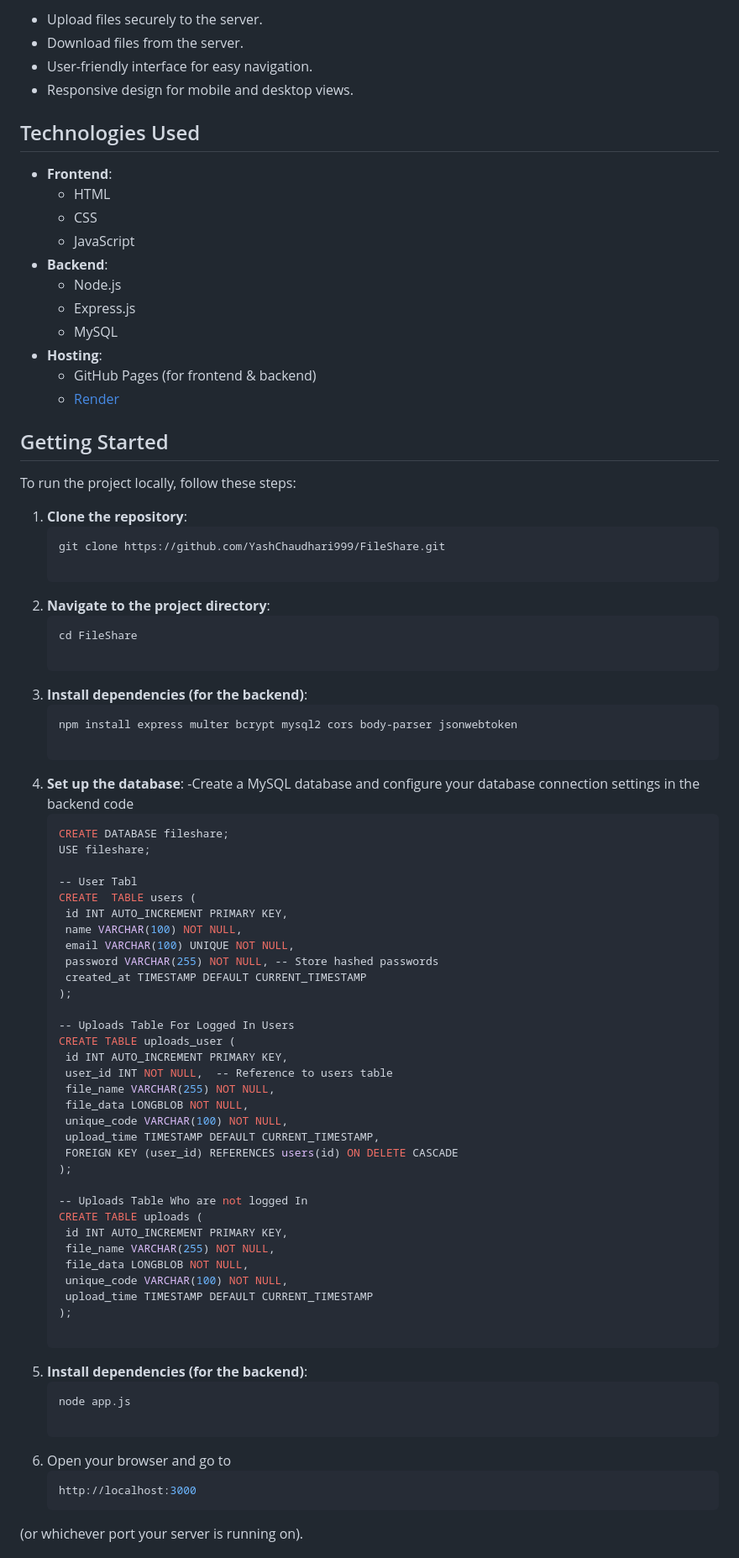
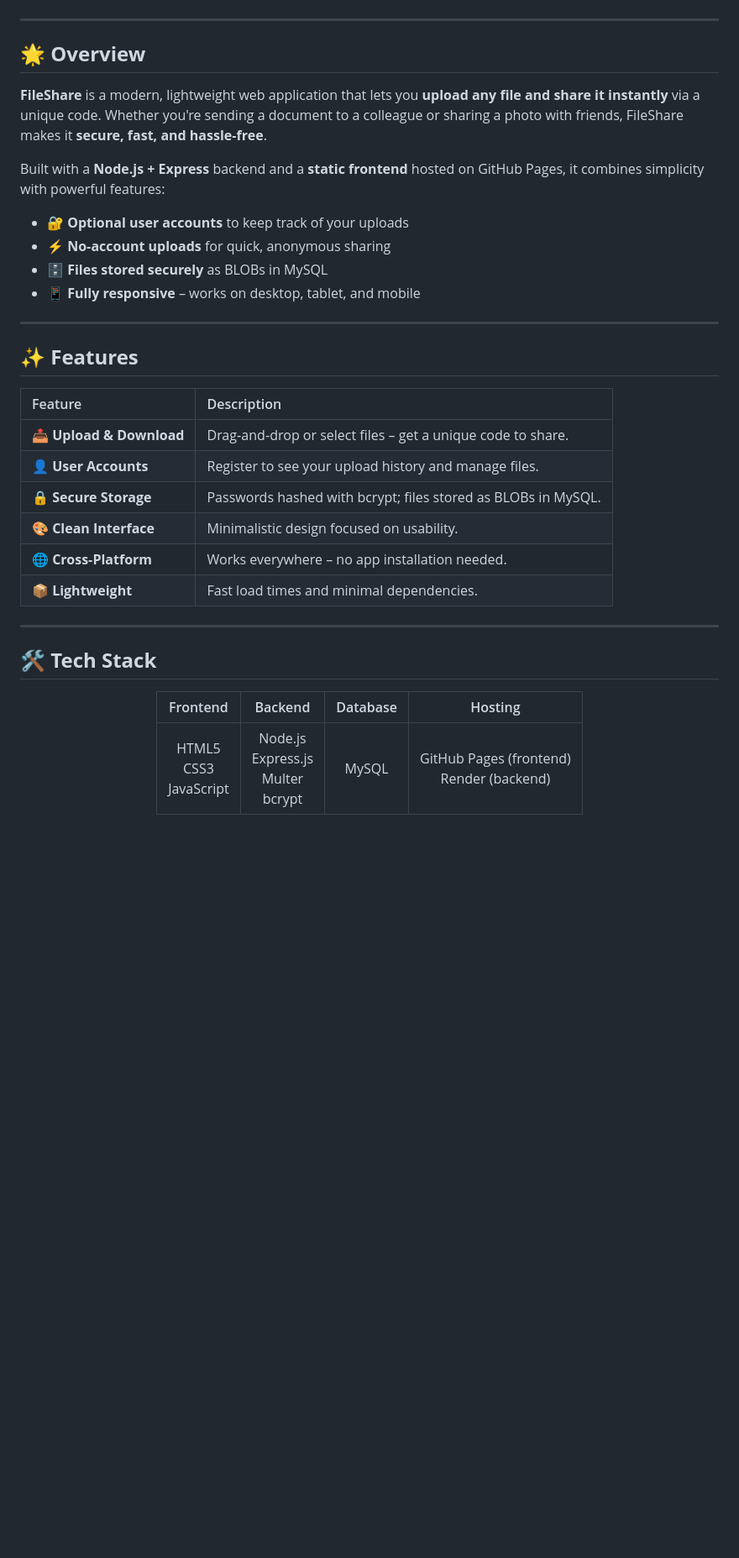
Before and after one commit to kunalkhaire302/File-Sharing-, a Markdown page: README.md, the part around one of its changes. Shown at 84% size. GitHub-like rendering; blank space fills up the shorter version.

Commit message:
Enhance README formatting and project details
Updated README with enhanced formatting, added badges, and improved project description.

````diff
--- a/README.md
+++ b/README.md
@@ -15,80 +17,41 @@ FileShare is a web application that allows users to upload and download files se
 
-- Upload files securely to the server.
-- Download files from the server.
-- User-friendly interface for easy navigation.
-- Responsive design for mobile and desktop views.
+</div>
 
-## Technologies Used
+---
 
-- **Frontend**:
-  - HTML
-  - CSS
-  - JavaScript
-- **Backend**:
-  - Node.js
-  - Express.js
-  - MySQL
-- **Hosting**:
-  - GitHub Pages (for frontend & backend)
-  - [Render](https://render.com)
+## 🌟 **Overview**
 
-## Getting Started
+**FileShare** is a modern, lightweight web application that lets you **upload any file and share it instantly** via a unique code. Whether you're sending a document to a colleague or sharing a photo with friends, FileShare makes it **secure, fast, and hassle‑free**.
 
-To run the project locally, follow these steps:
+Built with a **Node.js + Express** backend and a **static frontend** hosted on GitHub Pages, it combines simplicity with powerful features:
 
-1. **Clone the repository**:
-   ```bash
-   git clone https://github.com/YashChaudhari999/FileShare.git
+- 🔐 **Optional user accounts** to keep track of your uploads
+- ⚡ **No‑account uploads** for quick, anonymous sharing
+- 🗄️ **Files stored securely** as BLOBs in MySQL
+- 📱 **Fully responsive** – works on desktop, tablet, and mobile
 
-2. **Navigate to the project directory**:
-   ```bash
-   cd FileShare
+---
 
-3. **Install dependencies (for the backend)**:
-   ```bash
-   npm install express multer bcrypt mysql2 cors body-parser jsonwebtoken
+## ✨ **Features**
 
-4. **Set up the database**:
--Create a MySQL database and configure your database connection settings in the backend code
-   ```bash
-   CREATE DATABASE fileshare;
-   USE fileshare;
+| Feature | Description |
+|:--------|:------------|
+| **📤 Upload & Download** | Drag‑and‑drop or select files – get a unique code to share. |
+| **👤 User Accounts** | Register to see your upload history and manage files. |
+| **🔒 Secure Storage** | Passwords hashed with bcrypt; files stored as BLOBs in MySQL. |
+| **🎨 Clean Interface** | Minimalistic design focused on usability. |
+| **🌐 Cross‑Platform** | Works everywhere – no app installation needed. |
+| **📦 Lightweight** | Fast load times and minimal dependencies. |
 
-   -- User Tabl
-   CREATE  TABLE users (
-    id INT AUTO_INCREMENT PRIMARY KEY,
-    name VARCHAR(100) NOT NULL,
-    email VARCHAR(100) UNIQUE NOT NULL,
-    password VARCHAR(255) NOT NULL, -- Store hashed passwords
-    created_at TIMESTAMP DEFAULT CURRENT_TIMESTAMP
-   );
+---
 
-   -- Uploads Table For Logged In Users
-   CREATE TABLE uploads_user (
-    id INT AUTO_INCREMENT PRIMARY KEY,
-    user_id INT NOT NULL,  -- Reference to users table
-    file_name VARCHAR(255) NOT NULL,
-    file_data LONGBLOB NOT NULL,
-    unique_code VARCHAR(100) NOT NULL,
-    upload_time TIMESTAMP DEFAULT CURRENT_TIMESTAMP,
-    FOREIGN KEY (user_id) REFERENCES users(id) ON DELETE CASCADE
-   );
+## 🛠️ **Tech Stack**
 
-   -- Uploads Table Who are not logged In
-   CREATE TABLE uploads (
-    id INT AUTO_INCREMENT PRIMARY KEY,
-    file_name VARCHAR(255) NOT NULL,
-    file_data LONGBLOB NOT NULL,
-    unique_code VARCHAR(100) NOT NULL,
-    upload_time TIMESTAMP DEFAULT CURRENT_TIMESTAMP
-   );
+<div align="center">
 
-5. **Install dependencies (for the backend)**:
-   ```bash
-   node app.js
+| Frontend | Backend | Database | Hosting |
+|:--------:|:-------:|:--------:|:-------:|
+| HTML5<br>CSS3<br>JavaScript | Node.js<br>Express.js<br>Multer<br>bcrypt | MySQL | GitHub Pages (frontend)<br>Render (backend) |
 
-6. Open your browser and go to
-     ```bash
-   http://localhost:3000
-(or whichever port your server is running on).
+</div>
 
````
Also changed, not shown: other parts of README.md (+131 -22 lines).
